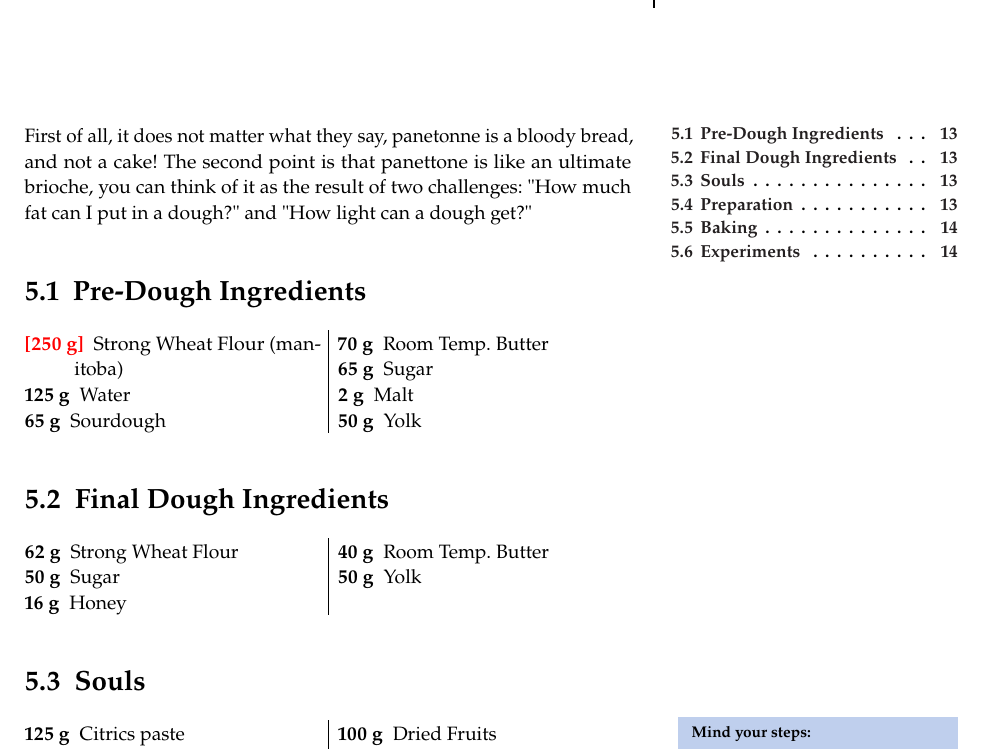
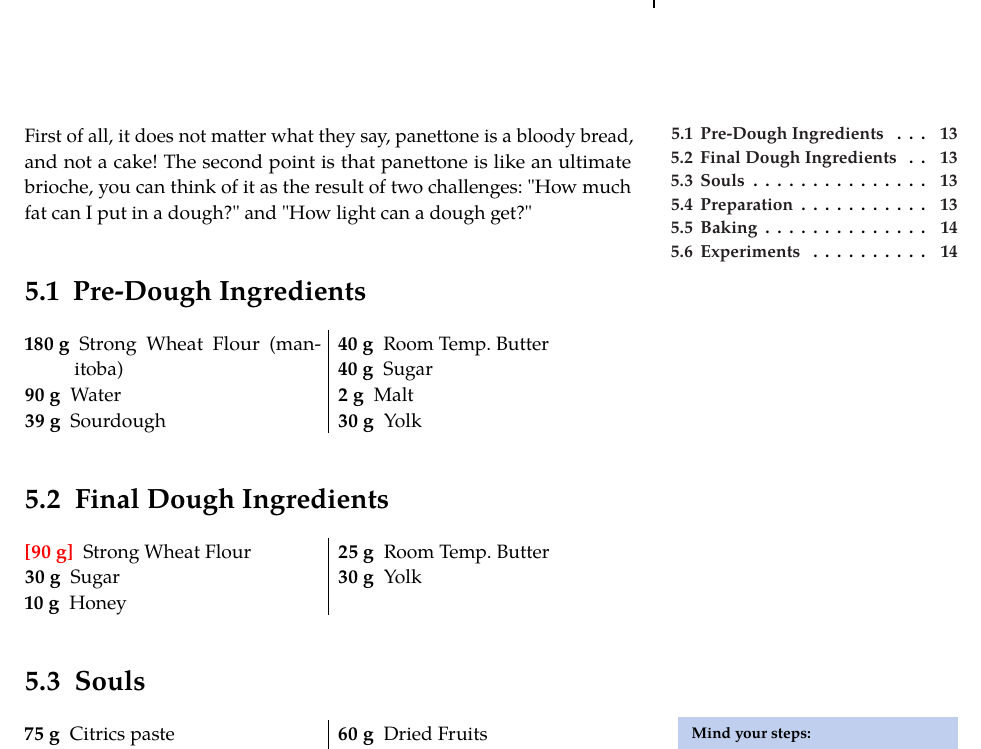
Before and after one commit to lsrosa/livro-de-receitas, a LaTeX book (main.tex, which reads chapters/doughs/panettone.tex): part of page 19 of 27, cut so that both start at the same text. The pictures show the PDF file main.pdf that the author committed with the source.

Commit message:
review panettone

```diff
--- a/chapters/doughs/panettone.tex
+++ b/chapters/doughs/panettone.tex
@@ -1,7 +1,7 @@
 \setchapterstyle{kao}
 \setchapterpreamble[u]{\margintoc}
 \chapter{Panettone}
-First of all, it does not matter what they say, panetonne is a bloody bread, and not a cake!
+First of all, it does not matter what they say, panettone is a bloody bread, and not a cake!
 %
 The second point is that panettone is like an ultimate brioche, you can think of it as the result of two challenges: "How much fat can I put in a dough?" and "How light can a dough get?"
 
@@ -9,34 +9,34 @@ The second point is that panettone is like an ultimate brioche, you can think of
 
 \begin{multicols}{2}
 \begin{description}
-	\item[\rev{250 g}] Strong Wheat Flour (manitoba)
-	\item[125 g] Water
-	\item[65 g] Sourdough
-	\item[70 g] Room Temp. Butter
-	\item[65 g]	 Sugar
+	\item[180 g] Strong Wheat Flour (manitoba)
+	\item[90 g] Water
+	\item[39 g] Sourdough
+	\item[40 g] Room Temp. Butter
+	\item[40 g]	 Sugar
 	\item[2 g] Malt
-	\item[50 g] Yolk
+	\item[30 g] Yolk
 \end{description}
 \end{multicols}
 
 \section{Final Dough Ingredients}
 \begin{multicols}{2}
 	\begin{description}
-		\item[62 g] Strong Wheat Flour
-		\item[50 g]	Sugar
-		\item[16 g] Honey
-		\item[40 g] Room Temp. Butter
-		\item[50 g] Yolk
+		\item[\rev{90 g}] Strong Wheat Flour
+		\item[30 g]	Sugar
+		\item[10 g] Honey
+		\item[25 g] Room Temp. Butter
+		\item[30 g] Yolk
 	\end{description}
 \end{multicols}
 
 \section{Souls}
 \begin{multicols}{2}
 	\begin{description}
-		\item[125 g] Citrics paste
+		\item[75 g] Citrics paste
 		\item[1] Vanilla bean
-		\item[150 g] Raisings
-		\item[100 g] Dried Fruits
+		\item[90 g] Raisings
+		\item[60 g] Dried Fruits
 		\item[??] Whisky
 	\end{description}
 \end{multicols}
```
Also changed, not shown: main.pdf, 1 other file.
